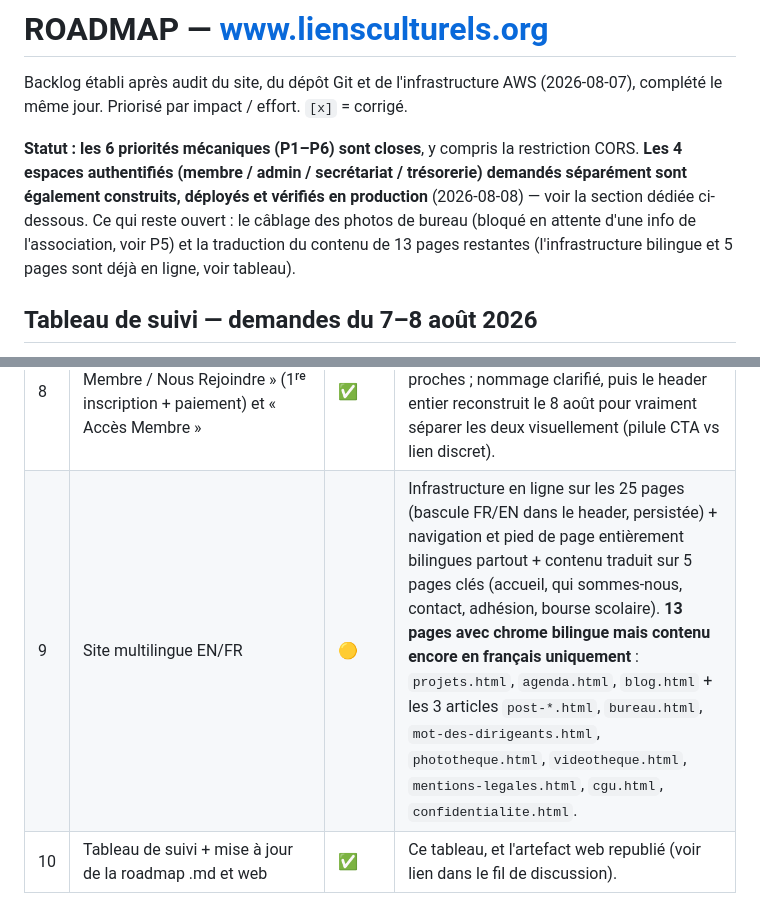
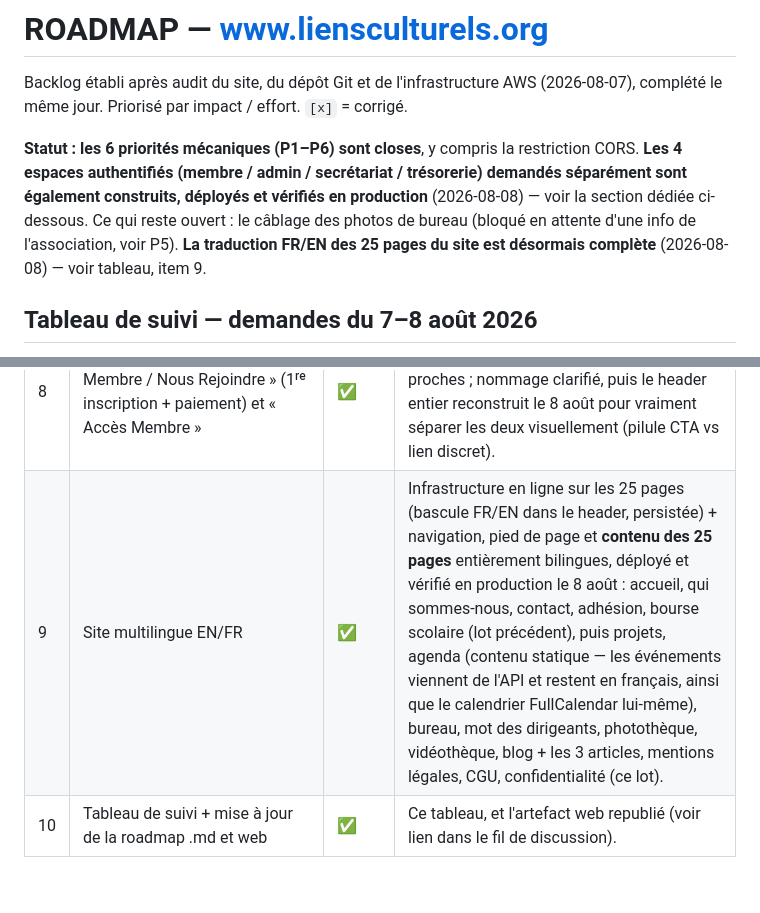
Before and after one commit to magonnoude/site-liensculturels, a Markdown page: ROADMAP.md, 2 parts joined by grey strips. Drawn GitHub-style.

Commit message:
docs: marquer la traduction FR/EN comme complète dans ROADMAP.md
Item 9 du tableau de suivi passe de 🟡 à ✅ après la traduction des 13
dernières pages ; artefact web republié à jour.

Co-Authored-By: Claude Sonnet 5 <noreply@anthropic.com>

```diff
--- a/ROADMAP.md
+++ b/ROADMAP.md
@@ -7,8 +7,8 @@ complété le même jour. Priorisé par impact / effort. `[x]` = corrigé.
 **Les 4 espaces authentifiés (membre / admin / secrétariat / trésorerie) demandés
 séparément sont également construits, déployés et vérifiés en production** (2026-08-08) —
 voir la section dédiée ci-dessous. Ce qui reste ouvert : le câblage des photos de bureau
-(bloqué en attente d'une info de l'association, voir P5) et la traduction du contenu de 13
-pages restantes (l'infrastructure bilingue et 5 pages sont déjà en ligne, voir tableau).
+(bloqué en attente d'une info de l'association, voir P5). **La traduction FR/EN des 25
+pages du site est désormais complète** (2026-08-08) — voir tableau, item 9.
 
 ## Tableau de suivi — demandes du 7–8 août 2026
 
@@ -27,7 +27,7 @@ action externe, pas de moi) · `💬` répondu comme conseil, pas une action à
 | 6 | Footer avec Mentions Légales / CGU / Confidentialité façon academy | ✅ | `cgu.html` et `confidentialite.html` créées (contenu propre à l'association, pas copié), footer refait sur les 25 pages. |
 | 7 | Email officiel `contact@liensculturels.com` + téléphone `+33674437609` | ✅ | `.com` confirmé être une coquille pour `.org` (déjà l'email utilisé partout) ; téléphone ajouté. |
 | 8 | Boutons séparés « Devenir Membre / Nous Rejoindre » (1ʳᵉ inscription + paiement) et « Accès Membre » | ✅ | Les deux existaient déjà dans des zones différentes mais avec des libellés trop proches ; nommage clarifié, puis le header entier reconstruit le 8 août pour vraiment séparer les deux visuellement (pilule CTA vs lien discret). |
-| 9 | Site multilingue EN/FR | 🟡 | Infrastructure en ligne sur les 25 pages (bascule FR/EN dans le header, persistée) + navigation et pied de page entièrement bilingues partout + contenu traduit sur 5 pages clés (accueil, qui sommes-nous, contact, adhésion, bourse scolaire). **13 pages avec chrome bilingue mais contenu encore en français uniquement** : `projets.html`, `agenda.html`, `blog.html` + les 3 articles `post-*.html`, `bureau.html`, `mot-des-dirigeants.html`, `phototheque.html`, `videotheque.html`, `mentions-legales.html`, `cgu.html`, `confidentialite.html`. |
+| 9 | Site multilingue EN/FR | ✅ | Infrastructure en ligne sur les 25 pages (bascule FR/EN dans le header, persistée) + navigation, pied de page et **contenu des 25 pages** entièrement bilingues, déployé et vérifié en production le 8 août : accueil, qui sommes-nous, contact, adhésion, bourse scolaire (lot précédent), puis projets, agenda (contenu statique — les événements viennent de l'API et restent en français, ainsi que le calendrier FullCalendar lui-même), bureau, mot des dirigeants, photothèque, vidéothèque, blog + les 3 articles, mentions légales, CGU, confidentialité (ce lot). |
 | 10 | Tableau de suivi + mise à jour de la roadmap .md et web | ✅ | Ce tableau, et l'artefact web republié (voir lien dans le fil de discussion). |
 
 ## Espaces authentifiés (membre / admin / secrétariat / trésorerie)
```
